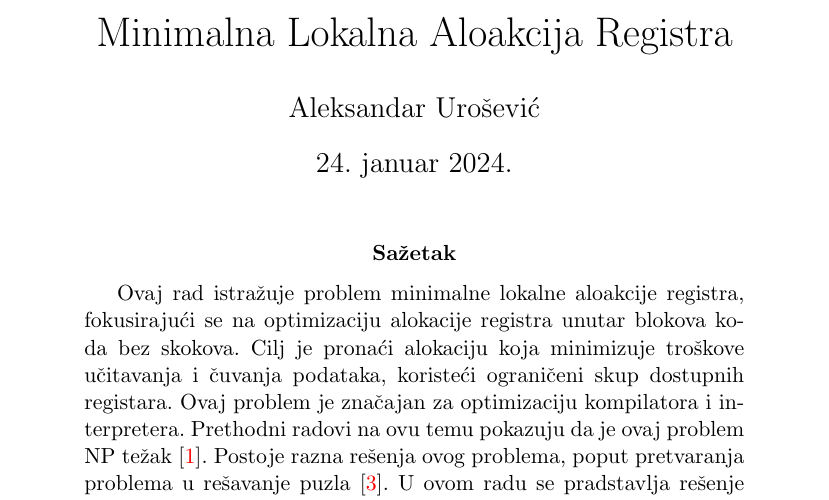
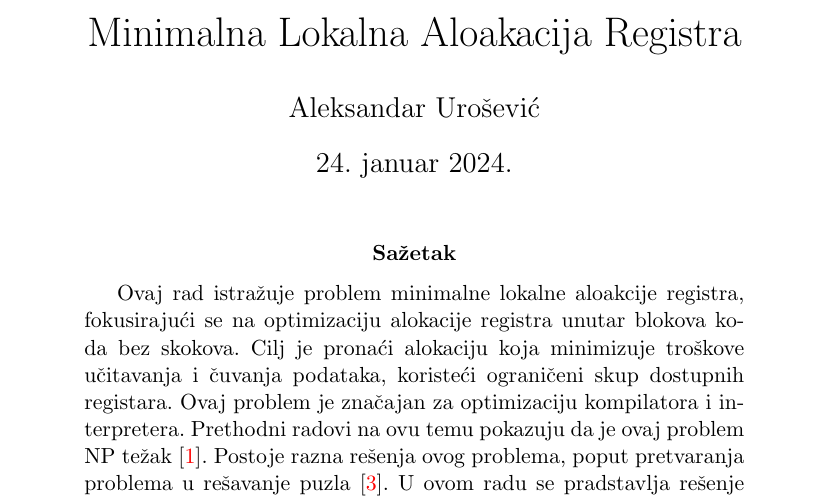
Before and after one commit to drage0/Register, a LaTeX paper (Documentation/Documentation.tex): part of page 1 of 5, cut so that both start at the same text. Compiled offline with pdfLaTeX.

Commit message:
Fix typo.

```diff
--- a/Documentation/Documentation.tex
+++ b/Documentation/Documentation.tex
@@ -18,7 +18,7 @@
 
 \begin{document}
 
-\title{Minimalna Lokalna Aloakcija Registra}
+\title{Minimalna Lokalna Aloakacija Registra}
 \author{Aleksandar Urošević}
 \date{\today}
 \maketitle
```
Also changed, not shown: Documentation/Documentation.pdf.
